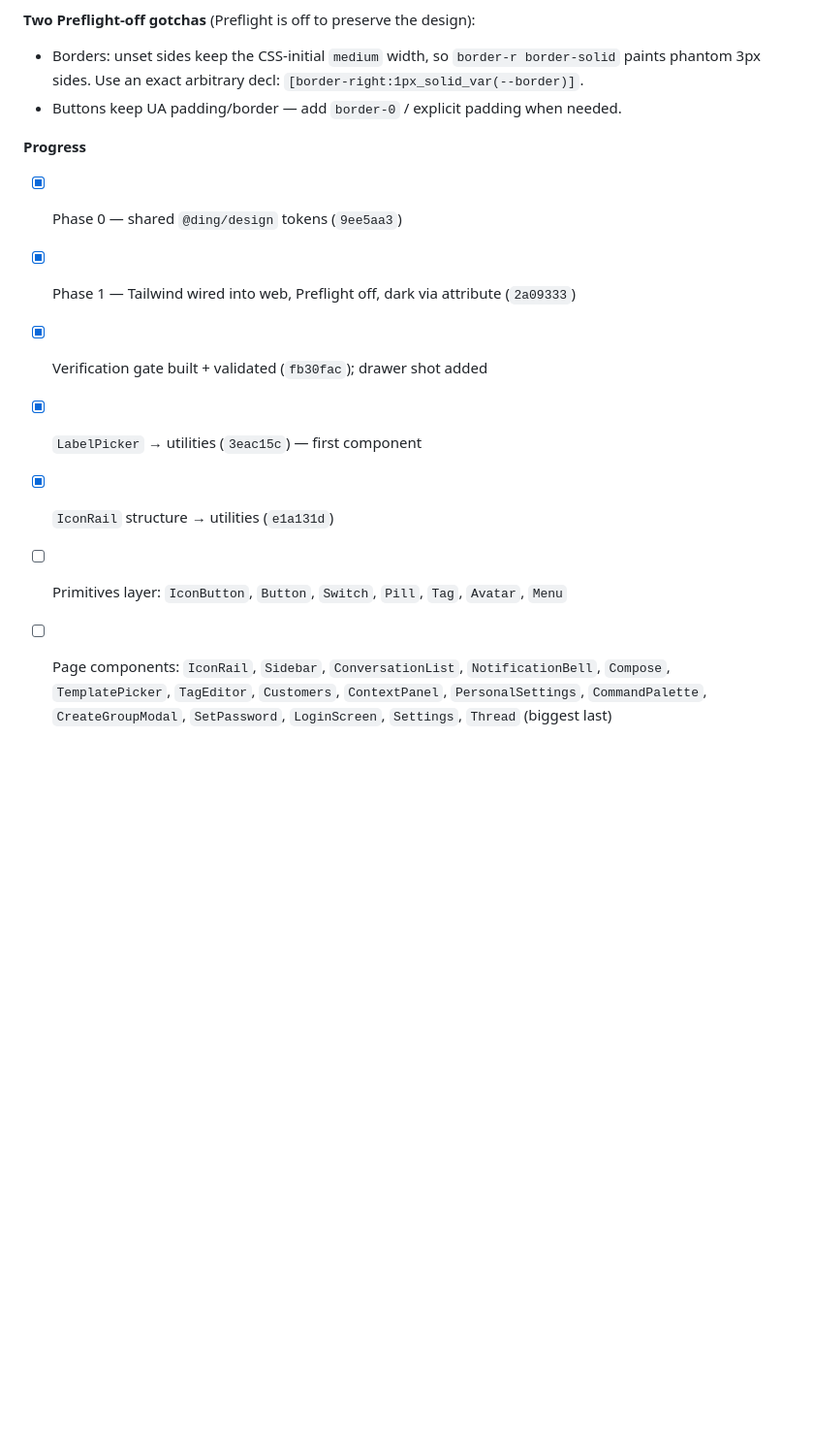
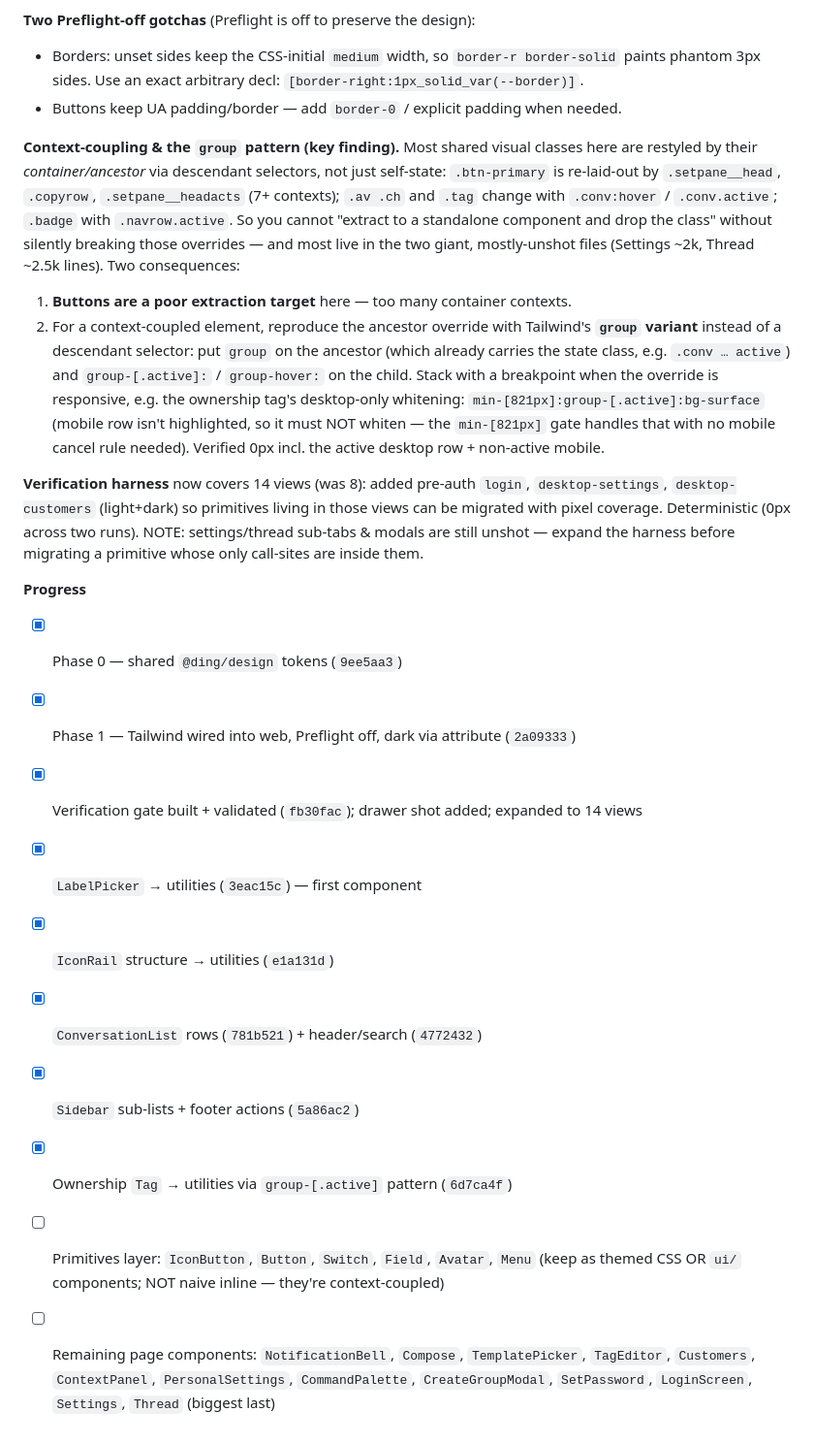
Before and after one commit to Nathan-swiftee/NestConnect, a Markdown page: docs/08-tailwind-nativewind-migration.md, the part around the change. Shown at 97% size. Rendered like a GitHub page; blank space fills up the shorter version.

Commit message:
docs: record context-coupling finding + group-variant pattern + progress

```diff
--- a/docs/08-tailwind-nativewind-migration.md
+++ b/docs/08-tailwind-nativewind-migration.md
@@ -246,14 +246,41 @@ times). Done means:
   `[border-right:1px_solid_var(--border)]`.
 - Buttons keep UA padding/border — add `border-0` / explicit padding when needed.
 
+**Context-coupling & the `group` pattern (key finding).** Most shared visual
+classes here are restyled by their *container/ancestor* via descendant selectors,
+not just self-state: `.btn-primary` is re-laid-out by `.setpane__head`,
+`.copyrow`, `.setpane__headacts` (7+ contexts); `.av .ch` and `.tag` change with
+`.conv:hover` / `.conv.active`; `.badge` with `.navrow.active`. So you cannot
+"extract to a standalone component and drop the class" without silently breaking
+those overrides — and most live in the two giant, mostly-unshot files (Settings
+~2k, Thread ~2.5k lines). Two consequences:
+1. **Buttons are a poor extraction target** here — too many container contexts.
+2. For a context-coupled element, reproduce the ancestor override with Tailwind's
+   **`group` variant** instead of a descendant selector: put `group` on the
+   ancestor (which already carries the state class, e.g. `.conv … active`) and
+   `group-[.active]:` / `group-hover:` on the child. Stack with a breakpoint when
+   the override is responsive, e.g. the ownership tag's desktop-only whitening:
+   `min-[821px]:group-[.active]:bg-surface` (mobile row isn't highlighted, so it
+   must NOT whiten — the `min-[821px]` gate handles that with no mobile cancel
+   rule needed). Verified 0px incl. the active desktop row + non-active mobile.
+
+**Verification harness** now covers 14 views (was 8): added pre-auth `login`,
+`desktop-settings`, `desktop-customers` (light+dark) so primitives living in
+those views can be migrated with pixel coverage. Deterministic (0px across two
+runs). NOTE: settings/thread sub-tabs & modals are still unshot — expand the
+harness before migrating a primitive whose only call-sites are inside them.
+
 **Progress**
 - [x] Phase 0 — shared `@ding/design` tokens (`9ee5aa3`)
 - [x] Phase 1 — Tailwind wired into web, Preflight off, dark via attribute (`2a09333`)
-- [x] Verification gate built + validated (`fb30fac`); drawer shot added
+- [x] Verification gate built + validated (`fb30fac`); drawer shot added; expanded to 14 views
 - [x] `LabelPicker` → utilities (`3eac15c`) — first component
 - [x] `IconRail` structure → utilities (`e1a131d`)
-- [ ] Primitives layer: `IconButton`, `Button`, `Switch`, `Pill`, `Tag`, `Avatar`, `Menu`
-- [ ] Page components: `IconRail`, `Sidebar`, `ConversationList`, `NotificationBell`,
-      `Compose`, `TemplatePicker`, `TagEditor`, `Customers`, `ContextPanel`,
-      `PersonalSettings`, `CommandPalette`, `CreateGroupModal`, `SetPassword`,
-      `LoginScreen`, `Settings`, `Thread` (biggest last)
+- [x] `ConversationList` rows (`781b521`) + header/search (`4772432`)
+- [x] `Sidebar` sub-lists + footer actions (`5a86ac2`)
+- [x] Ownership `Tag` → utilities via `group-[.active]` pattern (`6d7ca4f`)
+- [ ] Primitives layer: `IconButton`, `Button`, `Switch`, `Field`, `Avatar`, `Menu`
+      (keep as themed CSS OR `ui/` components; NOT naive inline — they're context-coupled)
+- [ ] Remaining page components: `NotificationBell`, `Compose`, `TemplatePicker`,
+      `TagEditor`, `Customers`, `ContextPanel`, `PersonalSettings`, `CommandPalette`,
+      `CreateGroupModal`, `SetPassword`, `LoginScreen`, `Settings`, `Thread` (biggest last)
```
